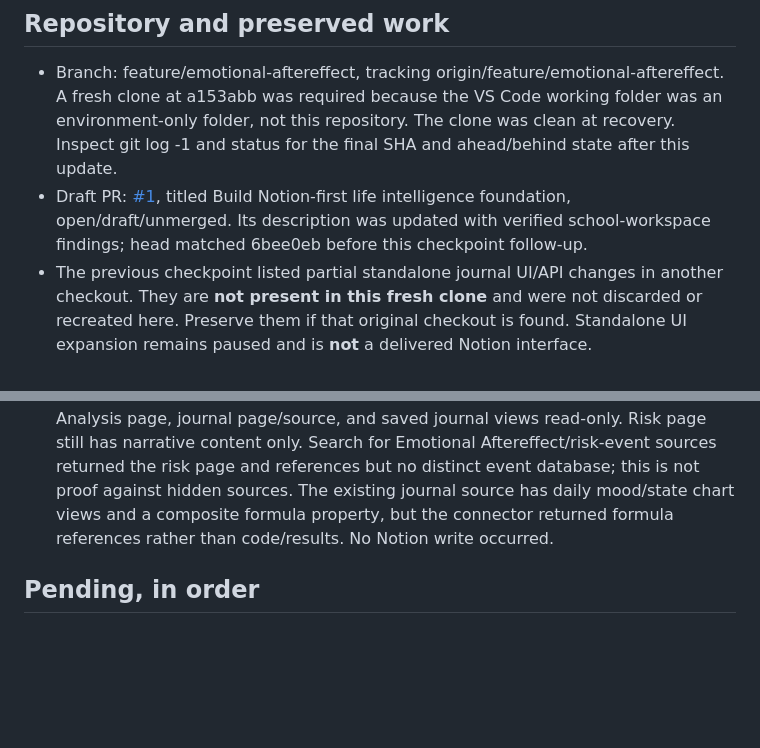
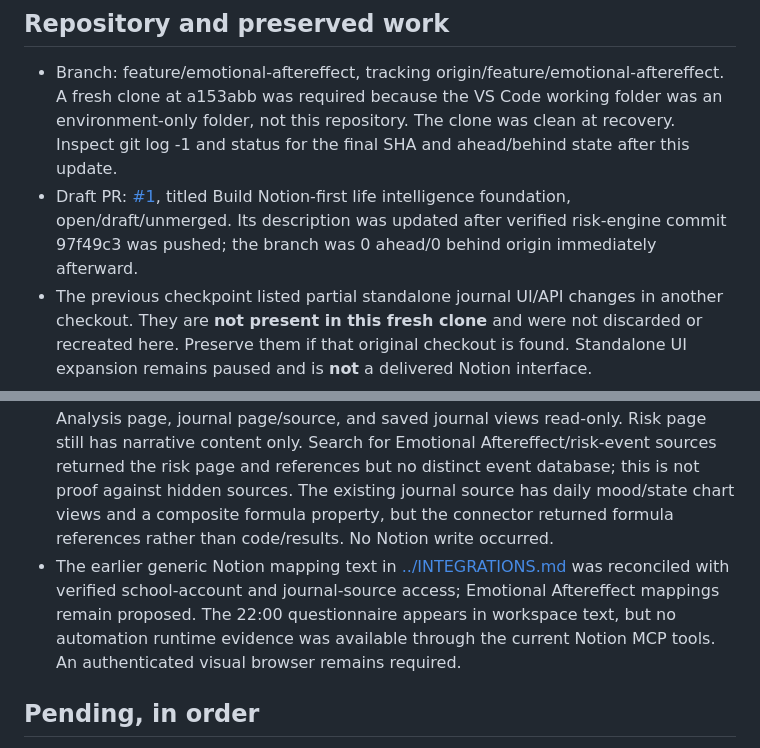
Before and after one commit to zhihao21/personal-ai-os-v4, a Markdown page: docs/DEVELOPMENT_STATE.md, 2 parts joined by grey strips. GitHub-like rendering; blank space fills up the shorter version.

```diff
--- a/docs/DEVELOPMENT_STATE.md
+++ b/docs/DEVELOPMENT_STATE.md
@@ -5,7 +5,7 @@ Updated: 2026-10-16, current session. Recovery checkpoint; Git and verified beha
 ## Repository and preserved work
 
 - Branch: feature/emotional-aftereffect, tracking origin/feature/emotional-aftereffect. A fresh clone at a153abb was required because the VS Code working folder was an environment-only folder, not this repository. The clone was clean at recovery. Inspect git log -1 and status for the final SHA and ahead/behind state after this update.
-- Draft PR: [#1](https://github.com/zhihao21/personal-ai-os-v4/pull/1), titled Build Notion-first life intelligence foundation, open/draft/unmerged. Its description was updated with verified school-workspace findings; head matched 6bee0eb before this checkpoint follow-up.
+- Draft PR: [#1](https://github.com/zhihao21/personal-ai-os-v4/pull/1), titled Build Notion-first life intelligence foundation, open/draft/unmerged. Its description was updated after verified risk-engine commit 97f49c3 was pushed; the branch was 0 ahead/0 behind origin immediately afterward.
 - The previous checkpoint listed partial standalone journal UI/API changes in another checkout. They are **not present in this fresh clone** and were not discarded or recreated here. Preserve them if that original checkout is found. Standalone UI expansion remains paused and is **not** a delivered Notion interface.
 
 ## Current mission and scope
@@ -28,6 +28,7 @@ Updated: 2026-10-16, current session. Recovery checkpoint; Git and verified beha
 - Finance Center already has actual-data/currency-filtered charts; the transaction source and its monthly actual-TWD chart returned zero rows. Do not infer spending is zero or fabricate transactions. Life Risk Analysis currently exposes narrative text, not an Emotional Aftereffect event/observation view in the fetched page. Search found references, not a separate event source; do a final duplicate search before proposing creation.
 - Notion connector reports fetch/query and some write tools available, but this does not establish page-level write permission or user authorization. Existing chart configurations prove native charts are in use; plan and entitlement for an additional chart remain unknown.
 - This session reconfirmed the university account and fetched the hub, Life Risk Analysis page, journal page/source, and saved journal views read-only. Risk page still has narrative content only. Search for Emotional Aftereffect/risk-event sources returned the risk page and references but no distinct event database; this is not proof against hidden sources. The existing journal source has daily mood/state chart views and a composite formula property, but the connector returned formula references rather than code/results. No Notion write occurred.
+- The earlier generic Notion mapping text in [../INTEGRATIONS.md](../INTEGRATIONS.md) was reconciled with verified school-account and journal-source access; Emotional Aftereffect mappings remain proposed. The 22:00 questionnaire appears in workspace text, but no automation runtime evidence was available through the current Notion MCP tools. An authenticated visual browser remains required.
 
 ## Pending, in order
 
```
Also changed, not shown: INTEGRATIONS.md (+3 -2 lines).
